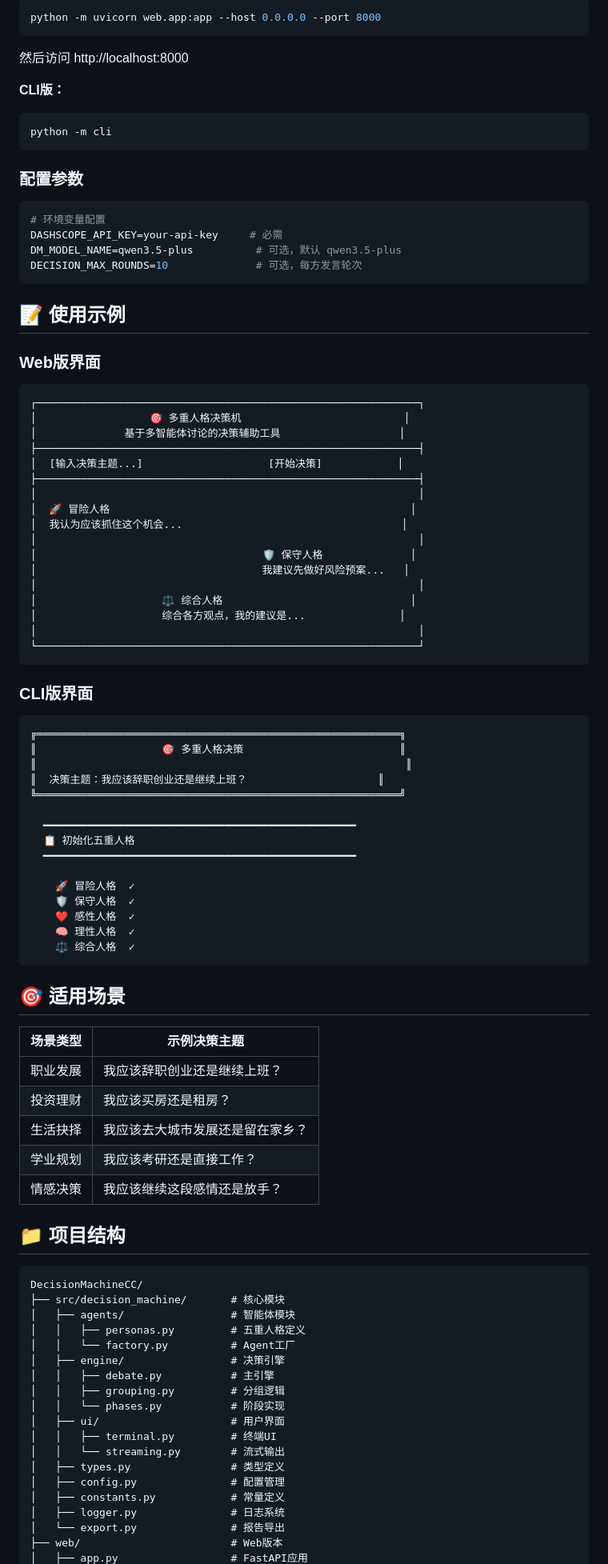
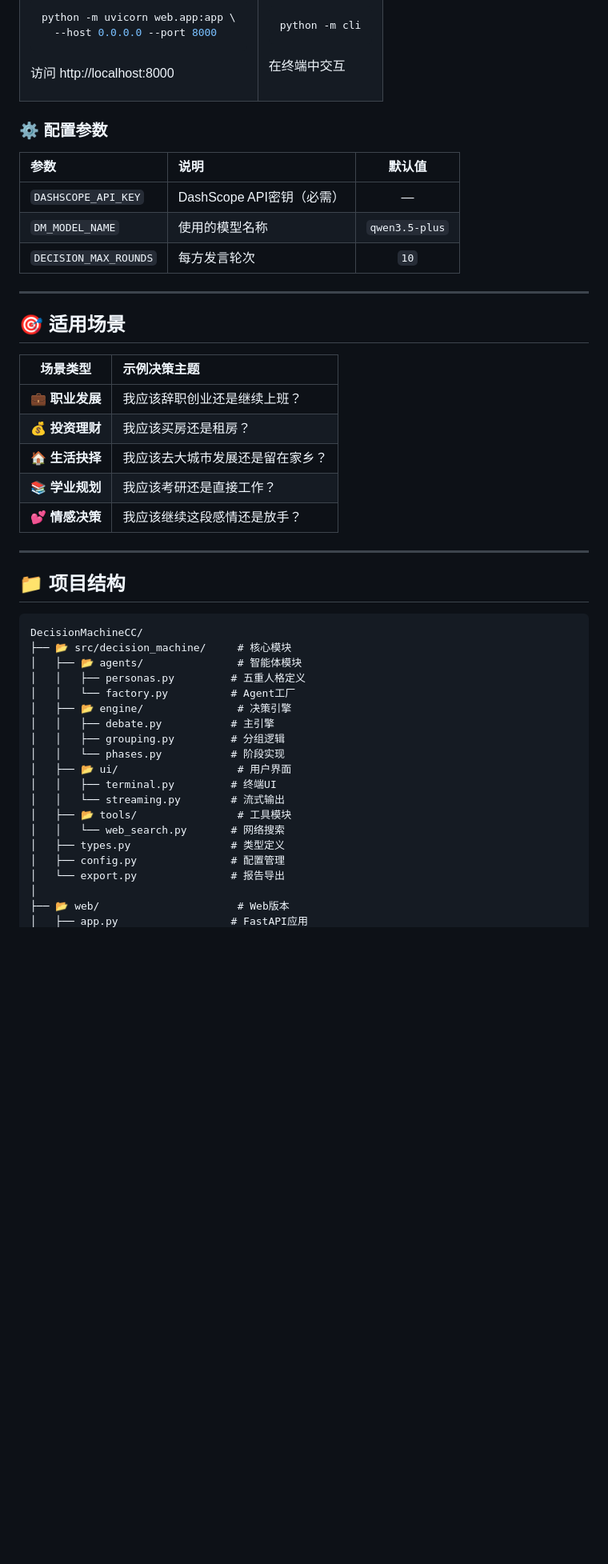
Before and after one commit to libinae/Decision-Machine, a Markdown page: README.md, the part around one of its changes. Shown at 80% size. GitHub-like rendering; blank space fills up the shorter version.

````diff
--- a/README.md
+++ b/README.md
@@ -109,95 +152,65 @@ DASHSCOPE_API_KEY=your-api-key-here
 ```bash
-python -m uvicorn web.app:app --host 0.0.0.0 --port 8000
+python -m uvicorn web.app:app \
+  --host 0.0.0.0 --port 8000
 ```
-然后访问 http://localhost:8000
 
-**CLI版：**
+访问 http://localhost:8000
+
+</td>
+<td>
+
 ```bash
 python -m cli
 ```
 
-### 配置参数
+在终端中交互
 
-```bash
-# 环境变量配置
-DASHSCOPE_API_KEY=your-api-key     # 必需
-DM_MODEL_NAME=qwen3.5-plus          # 可选，默认 qwen3.5-plus
-DECISION_MAX_ROUNDS=10              # 可选，每方发言轮次
-```
+</td>
+</tr>
+</table>
 
-## 📝 使用示例
+### ⚙️ 配置参数
 
-### Web版界面
+| 参数 | 说明 | 默认值 |
+|:-----|:-----|:------:|
+| `DASHSCOPE_API_KEY` | DashScope API密钥（必需） | — |
+| `DM_MODEL_NAME` | 使用的模型名称 | `qwen3.5-plus` |
+| `DECISION_MAX_ROUNDS` | 每方发言轮次 | `10` |
 
-```
-┌─────────────────────────────────────────────────────────────┐
-│                  🎯 多重人格决策机                          │
-│              基于多智能体讨论的决策辅助工具                   │
-├─────────────────────────────────────────────────────────────┤
-│  [输入决策主题...]                    [开始决策]            │
-├─────────────────────────────────────────────────────────────┤
-│                                                             │
-│  🚀 冒险人格                                                │
-│  我认为应该抓住这个机会...                                   │
-│                                                             │
-│                                    🛡️ 保守人格              │
-│                                    我建议先做好风险预案...   │
-│                                                             │
-│                    ⚖️ 综合人格                              │
-│                    综合各方观点，我的建议是...               │
-│                                                             │
-└─────────────────────────────────────────────────────────────┘
-```
-
-### CLI版界面
-
-```
-╔══════════════════════════════════════════════════════════╗
-║                    🎯 多重人格决策                         ║
-║                                                           ║
-║  决策主题：我应该辞职创业还是继续上班？                     ║
-╚══════════════════════════════════════════════════════════╝
-
-  ━━━━━━━━━━━━━━━━━━━━━━━━━━━━━━━━━━━━━━━━━━━━━━━━━━
-  📋 初始化五重人格
-  ━━━━━━━━━━━━━━━━━━━━━━━━━━━━━━━━━━━━━━━━━━━━━━━━━━
-
-    🚀 冒险人格  ✓
-    🛡️ 保守人格  ✓
-    ❤️ 感性人格  ✓
-    🧠 理性人格  ✓
-    ⚖️ 综合人格  ✓
-```
+---
 
 ## 🎯 适用场景
 
 | 场景类型 | 示例决策主题 |
-|----------|-------------|
-| 职业发展 | 我应该辞职创业还是继续上班？ |
-| 投资理财 | 我应该买房还是租房？ |
-| 生活抉择 | 我应该去大城市发展还是留在家乡？ |
-| 学业规划 | 我应该考研还是直接工作？ |
-| 情感决策 | 我应该继续这段感情还是放手？ |
+|:--------:|:------------|
+| 💼 **职业发展** | 我应该辞职创业还是继续上班？ |
+| 💰 **投资理财** | 我应该买房还是租房？ |
+| 🏠 **生活抉择** | 我应该去大城市发展还是留在家乡？ |
+| 📚 **学业规划** | 我应该考研还是直接工作？ |
+| 💕 **情感决策** | 我应该继续这段感情还是放手？ |
+
+---
 
 ## 📁 项目结构
 
 ```
 DecisionMachineCC/
-├── src/decision_machine/       # 核心模块
-│   ├── agents/                 # 智能体模块
+├── 📂 src/decision_machine/     # 核心模块
+│   ├── 📂 agents/               # 智能体模块
 │   │   ├── personas.py         # 五重人格定义
 │   │   └── factory.py          # Agent工厂
-│   ├── engine/                 # 决策引擎
+│   ├── 📂 engine/               # 决策引擎
 │   │   ├── debate.py           # 主引擎
 │   │   ├── grouping.py         # 分组逻辑
 │   │   └── phases.py           # 阶段实现
-│   ├── ui/                     # 用户界面
+│   ├── 📂 ui/                   # 用户界面
 │   │   ├── terminal.py         # 终端UI
 │   │   └── streaming.py        # 流式输出
+│   ├── 📂 tools/                # 工具模块
+│   │   └── web_search.py       # 网络搜索
 │   ├── types.py                # 类型定义
 │   ├── config.py               # 配置管理
-│   ├── constants.py            # 常量定义
-│   ├── logger.py               # 日志系统
 │   └── export.py               # 报告导出
-├── web/                        # Web版本
+│
+├── 📂 web/                      # Web版本
 │   ├── app.py                  # FastAPI应用
````
Also changed, not shown: other parts of README.md (+189 -98 lines).
